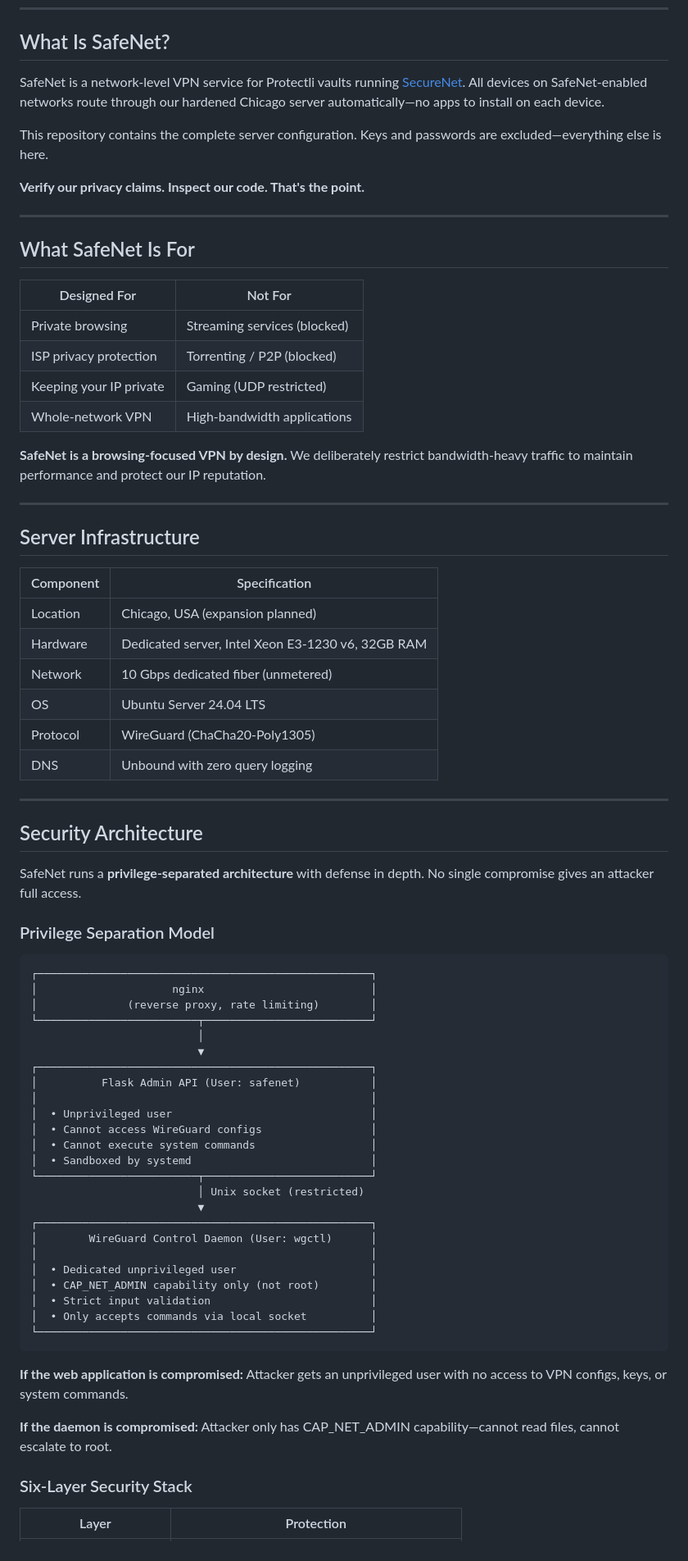
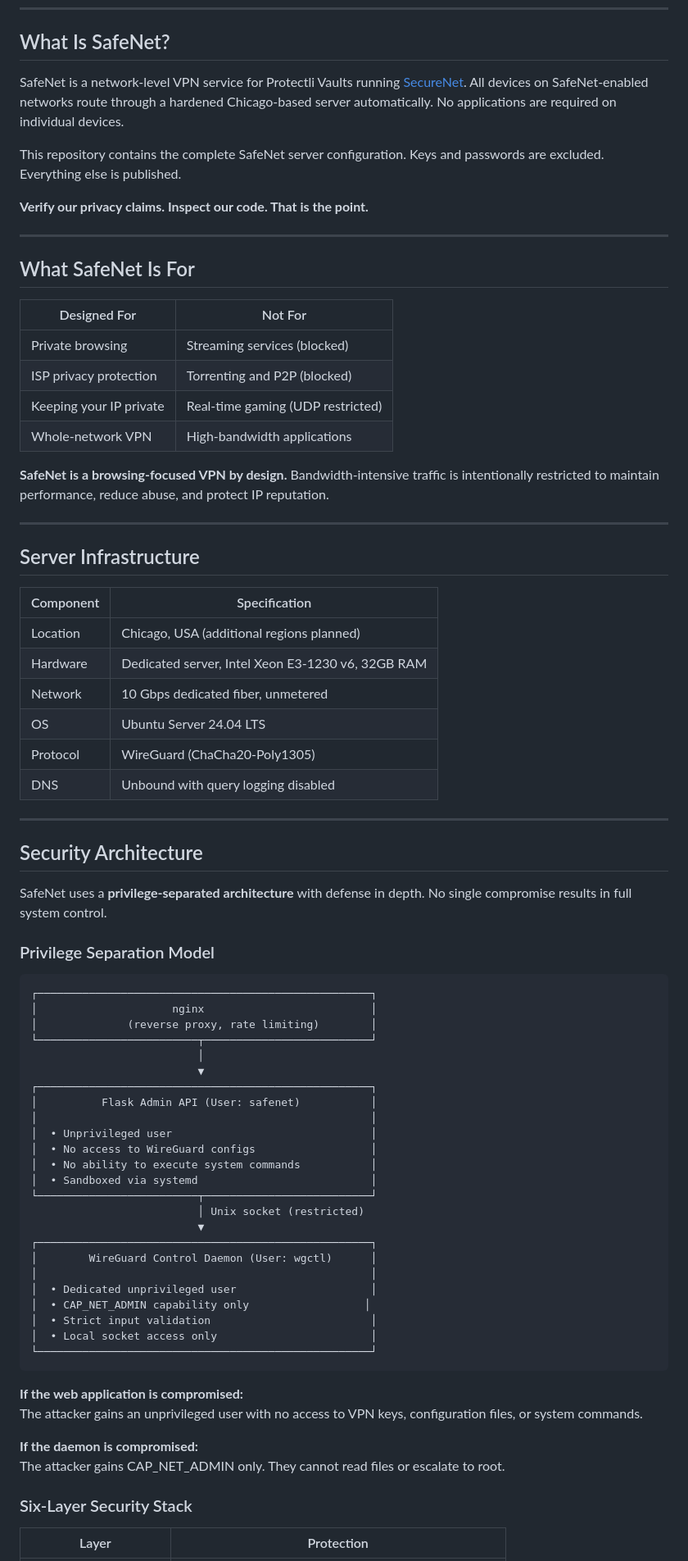
Before and after one commit to opensourcesecurity-inc/safenet, a Markdown page: README.md, the part around one of its changes. Shown at 82% size. Drawn GitHub-style.

````diff
--- a/README.md
+++ b/README.md
@@ -10,11 +10,11 @@
 
 ## What Is SafeNet?
 
-SafeNet is a network-level VPN service for Protectli vaults running [SecureNet](https://github.com/opensourcesecurity-inc/securenet). All devices on SafeNet-enabled networks route through our hardened Chicago server automatically—no apps to install on each device.
+SafeNet is a network-level VPN service for Protectli Vaults running [SecureNet](https://github.com/opensourcesecurity-inc/securenet). All devices on SafeNet-enabled networks route through a hardened Chicago-based server automatically. No applications are required on individual devices.
 
-This repository contains the complete server configuration. Keys and passwords are excluded—everything else is here.
+This repository contains the complete SafeNet server configuration. Keys and passwords are excluded. Everything else is published.
 
-**Verify our privacy claims. Inspect our code. That's the point.**
+**Verify our privacy claims. Inspect our code. That is the point.**
 
 ---
 
@@ -23,11 +23,11 @@ This repository contains the complete server configuration. Keys and passwords a
 | Designed For | Not For |
 |--------------|---------|
 | Private browsing | Streaming services (blocked) |
-| ISP privacy protection | Torrenting / P2P (blocked) |
-| Keeping your IP private | Gaming (UDP restricted) |
+| ISP privacy protection | Torrenting and P2P (blocked) |
+| Keeping your IP private | Real-time gaming (UDP restricted) |
 | Whole-network VPN | High-bandwidth applications |
 
-**SafeNet is a browsing-focused VPN by design.** We deliberately restrict bandwidth-heavy traffic to maintain performance and protect our IP reputation.
+**SafeNet is a browsing-focused VPN by design.** Bandwidth-intensive traffic is intentionally restricted to maintain performance, reduce abuse, and protect IP reputation.
 
 ---
 
@@ -35,22 +35,22 @@ This repository contains the complete server configuration. Keys and passwords a
 
 | Component | Specification |
 |-----------|---------------|
-| Location | Chicago, USA (expansion planned) |
+| Location | Chicago, USA (additional regions planned) |
 | Hardware | Dedicated server, Intel Xeon E3-1230 v6, 32GB RAM |
-| Network | 10 Gbps dedicated fiber (unmetered) |
+| Network | 10 Gbps dedicated fiber, unmetered |
 | OS | Ubuntu Server 24.04 LTS |
 | Protocol | WireGuard (ChaCha20-Poly1305) |
-| DNS | Unbound with zero query logging |
+| DNS | Unbound with query logging disabled |
 
 ---
 
 ## Security Architecture
 
-SafeNet runs a **privilege-separated architecture** with defense in depth. No single compromise gives an attacker full access.
+SafeNet uses a **privilege-separated architecture** with defense in depth. No single compromise results in full system control.
 
 ### Privilege Separation Model
 
-```
+```text
 ┌────────────────────────────────────────────────────┐
 │                     nginx                          │
 │              (reverse proxy, rate limiting)        │
@@ -61,9 +61,9 @@ SafeNet runs a **privilege-separated architecture** with defense in depth. No si
 │          Flask Admin API (User: safenet)           │
 │                                                    │
 │  • Unprivileged user                               │
-│  • Cannot access WireGuard configs                 │
-│  • Cannot execute system commands                  │
-│  • Sandboxed by systemd                            │
+│  • No access to WireGuard configs                  │
+│  • No ability to execute system commands           │
+│  • Sandboxed via systemd                           │
 └─────────────────────────┬──────────────────────────┘
                           │ Unix socket (restricted)
                           ▼
@@ -71,15 +71,17 @@ SafeNet runs a **privilege-separated architecture** with defense in depth. No si
 │        WireGuard Control Daemon (User: wgctl)      │
 │                                                    │
 │  • Dedicated unprivileged user                     │
-│  • CAP_NET_ADMIN capability only (not root)        │
+│  • CAP_NET_ADMIN capability only                  │
 │  • Strict input validation                         │
-│  • Only accepts commands via local socket          │
+│  • Local socket access only                        │
 └────────────────────────────────────────────────────┘
 ```
 
-**If the web application is compromised:** Attacker gets an unprivileged user with no access to VPN configs, keys, or system commands.
+**If the web application is compromised:**
+The attacker gains an unprivileged user with no access to VPN keys, configuration files, or system commands.
 
-**If the daemon is compromised:** Attacker only has CAP_NET_ADMIN capability—cannot read files, cannot escalate to root.
+**If the daemon is compromised:**
+The attacker gains CAP_NET_ADMIN only. They cannot read files or escalate to root.
 
 ### Six-Layer Security Stack
 
````
Also changed, not shown: other parts of README.md (+53 -73 lines).
